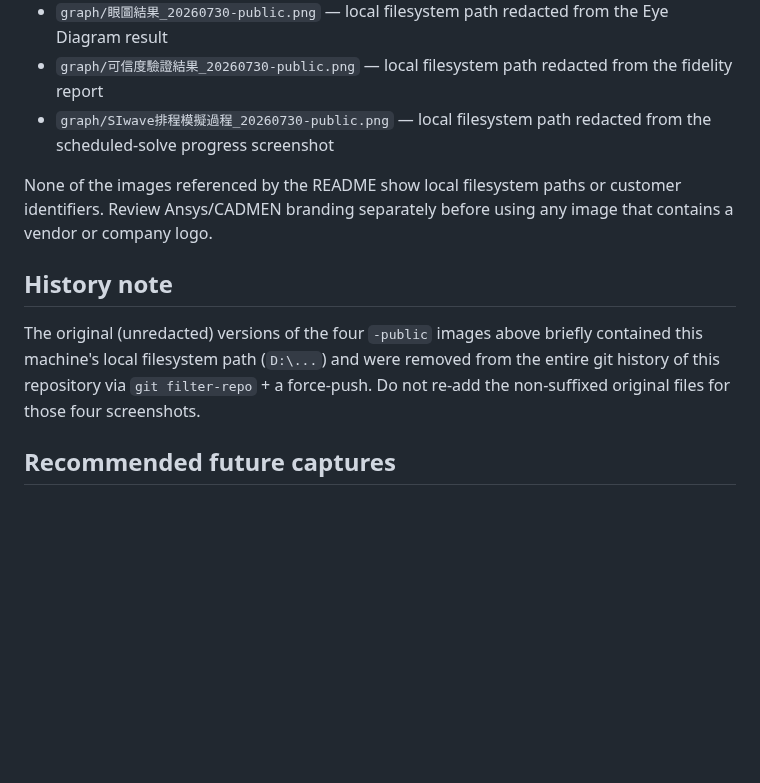
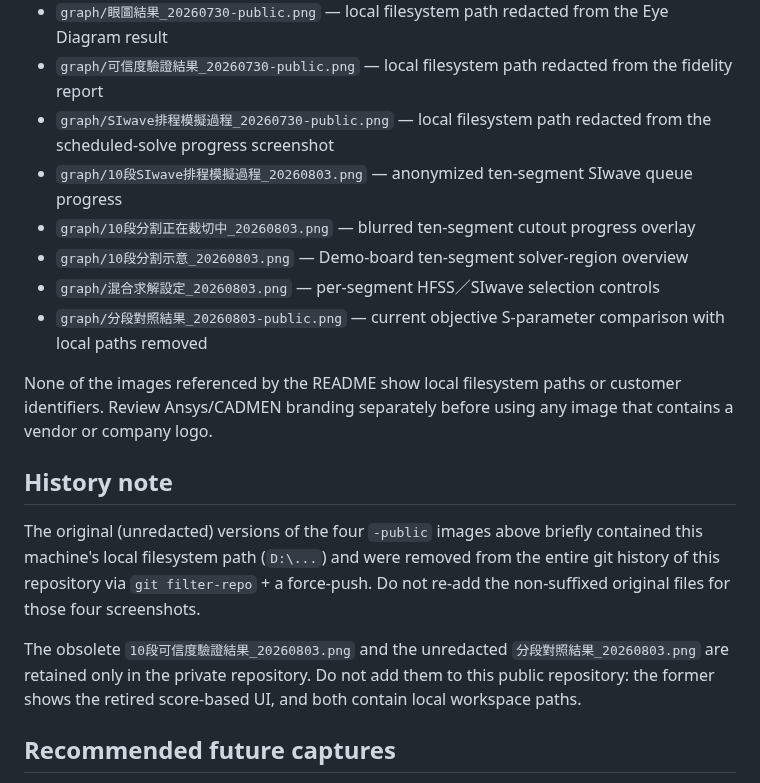
Before and after one commit to ovo0615/pcb-si-3d-simulation-toolkit, a Markdown page: docs/visual-assets.md, the part around the change. GitHub-like rendering; blank space fills up the shorter version.

```diff
--- a/docs/visual-assets.md
+++ b/docs/visual-assets.md
@@ -12,6 +12,11 @@ This document tracks the public visual assets used by the project README.
 - `graph/眼圖結果_20260730-public.png` — local filesystem path redacted from the Eye Diagram result
 - `graph/可信度驗證結果_20260730-public.png` — local filesystem path redacted from the fidelity report
 - `graph/SIwave排程模擬過程_20260730-public.png` — local filesystem path redacted from the scheduled-solve progress screenshot
+- `graph/10段SIwave排程模擬過程_20260803.png` — anonymized ten-segment SIwave queue progress
+- `graph/10段分割正在裁切中_20260803.png` — blurred ten-segment cutout progress overlay
+- `graph/10段分割示意_20260803.png` — Demo-board ten-segment solver-region overview
+- `graph/混合求解設定_20260803.png` — per-segment HFSS／SIwave selection controls
+- `graph/分段對照結果_20260803-public.png` — current objective S-parameter comparison with local paths removed
 
 None of the images referenced by the README show local filesystem paths or customer identifiers.
 Review Ansys/CADMEN branding separately before using any image that contains a vendor or company logo.
@@ -23,6 +28,11 @@ machine's local filesystem path (`D:\...`) and were removed from the entire git
 repository via `git filter-repo` + a force-push. Do not re-add the non-suffixed original files
 for those four screenshots.
 
+The obsolete `10段可信度驗證結果_20260803.png` and the unredacted
+`分段對照結果_20260803.png` are retained only in the private repository. Do not add them
+to this public repository: the former shows the retired score-based UI, and both contain
+local workspace paths.
+
 ## Recommended future captures
 
 1. Clean hero screenshot of the main PCB SI interface.
```
Also changed, not shown: 操作說明.md (+18 -23 lines), graph/10段SIwave排程模擬過程_20260803.png (added), graph/10段分割正在裁切中_20260803.png (added), graph/10段分割示意_20260803.png (added), graph/混合求解設定_20260803.png (added).
